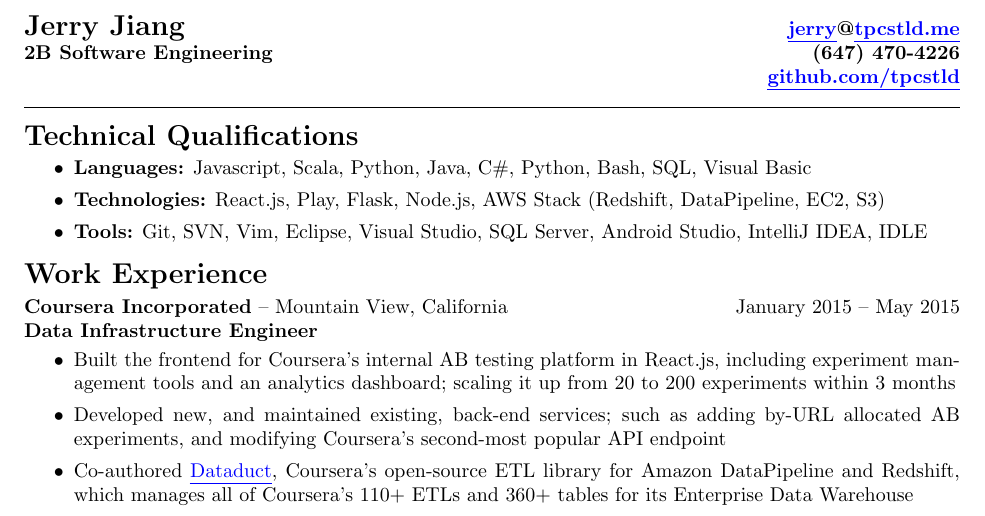
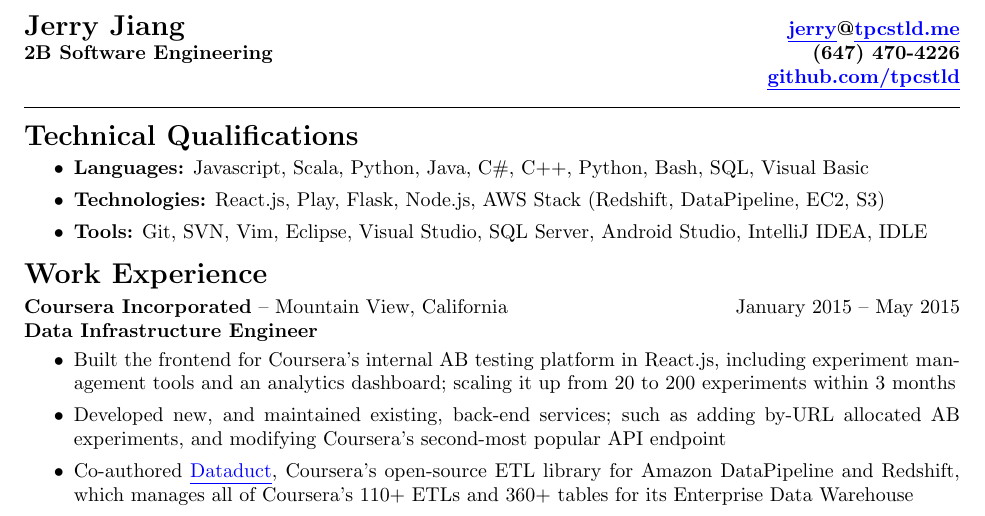
Before and after one commit to tpcstld/resume, a LaTeX CV (resume.tex): part of the page, cut so that both start at the same text. Compiled offline with pdfLaTeX.

Commit message:
Add c++ to languages

```diff
--- a/resume.tex
+++ b/resume.tex
@@ -20,7 +20,7 @@
 \vspace{-3mm}
 \begin{itemize}
     \item {\bfseries Languages:}
-        Javascript, Scala, Python, Java, C\#, Python, Bash, SQL, Visual Basic
+        Javascript, Scala, Python, Java, C\#, C++, Python, Bash, SQL, Visual Basic
     \item {\bfseries Technologies:}
         React.js, Play, Flask, Node.js, AWS Stack (Redshift, DataPipeline, EC2, S3)
     \item {\bfseries Tools:}
```
Also changed, not shown: resume.pdf.
